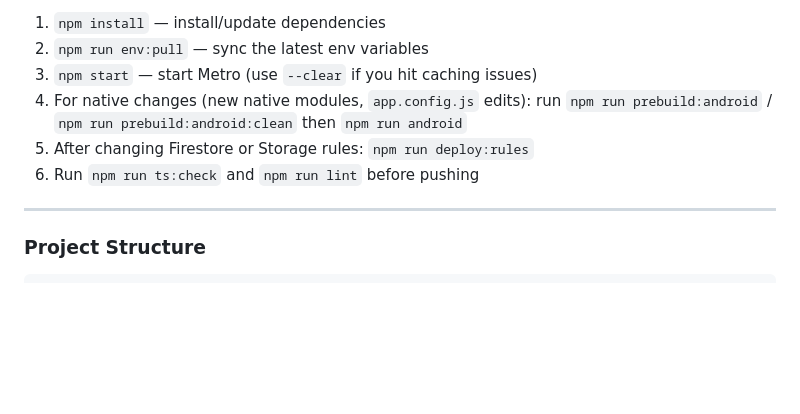
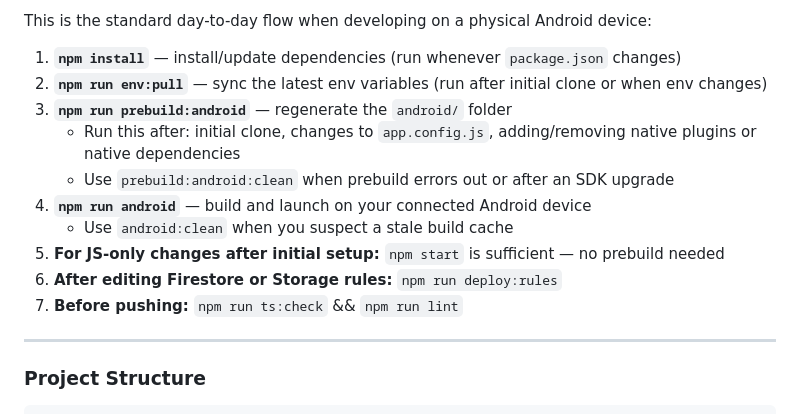
Before and after one commit to NovaMoonX/Angelia-React-Native, a Markdown page: README.md, the part around one of its changes. Drawn GitHub-style; blank space fills up the shorter version.

```diff
--- a/README.md
+++ b/README.md
@@ -65,10 +92,16 @@ npm run env:pull     # writes .env.development
 
-1. `npm install` — install/update dependencies
-2. `npm run env:pull` — sync the latest env variables
-3. `npm start` — start Metro (use `--clear` if you hit caching issues)
-4. For native changes (new native modules, `app.config.js` edits): run `npm run prebuild:android` / `npm run prebuild:android:clean` then `npm run android`
-5. After changing Firestore or Storage rules: `npm run deploy:rules`
-6. Run `npm run ts:check` and `npm run lint` before pushing
+This is the standard day-to-day flow when developing on a physical Android device:
+
+1. **`npm install`** — install/update dependencies (run whenever `package.json` changes)
+2. **`npm run env:pull`** — sync the latest env variables (run after initial clone or when env changes)
+3. **`npm run prebuild:android`** — regenerate the `android/` folder
+   - Run this after: initial clone, changes to `app.config.js`, adding/removing native plugins or native dependencies
+   - Use `prebuild:android:clean` when prebuild errors out or after an SDK upgrade
+4. **`npm run android`** — build and launch on your connected Android device
+   - Use `android:clean` when you suspect a stale build cache
+5. **For JS-only changes after initial setup:** `npm start` is sufficient — no prebuild needed
+6. **After editing Firestore or Storage rules:** `npm run deploy:rules`
+7. **Before pushing:** `npm run ts:check` && `npm run lint`
 
 ---
 
```
Also changed, not shown: other parts of README.md (+48 -21 lines).
